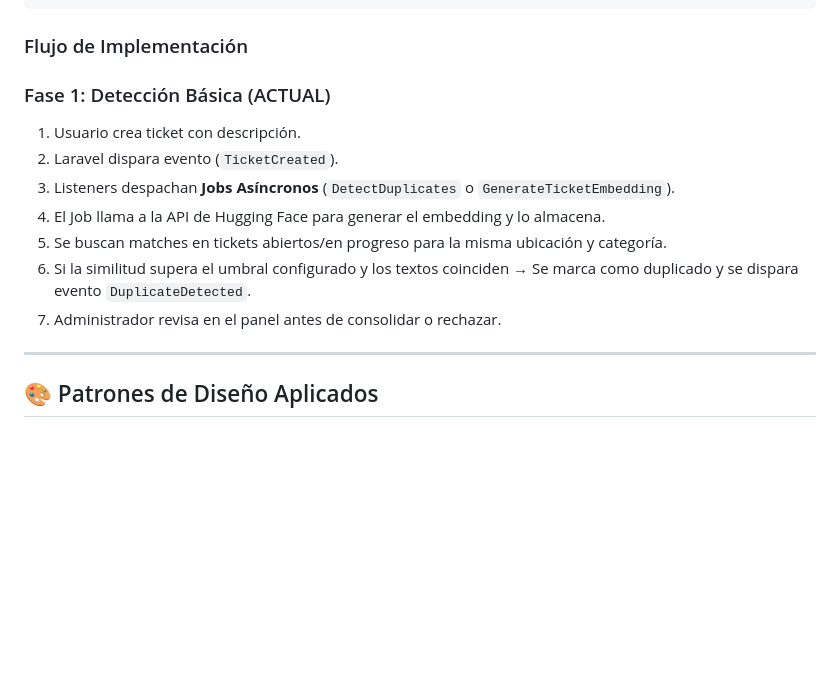
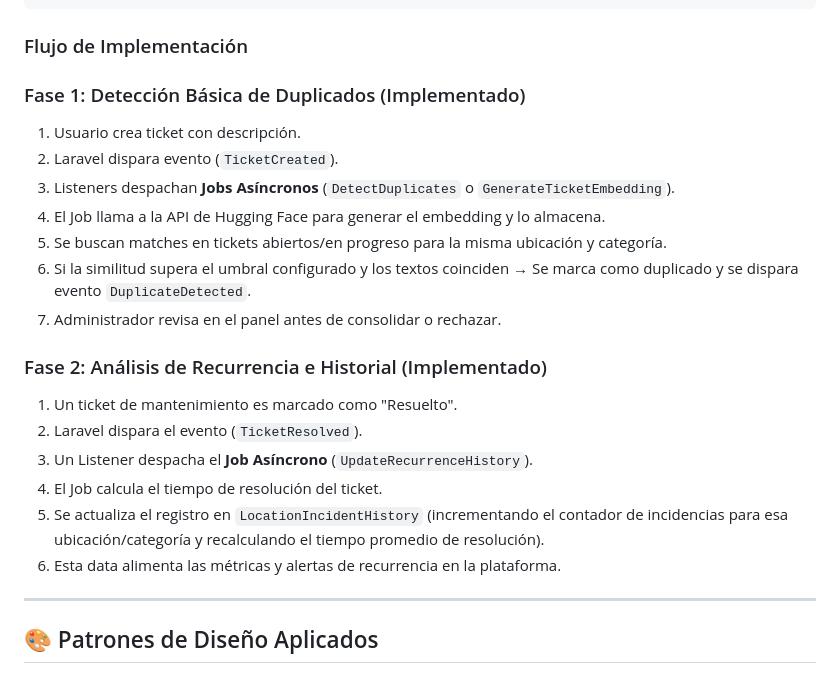
Before and after one commit to Nik-920/tick_system_remoto, a Markdown page: README.md, the part around the change. GitHub-like rendering; blank space fills up the shorter version.

Commit message:
docs: update README with project documentation and setup instructions

````diff
--- a/README.md
+++ b/README.md
@@ -219,7 +219,8 @@ SÍ: Similitud ≥ Umbral  NO: Similitud < Umbral
 └───────────────────┘   └──────────────────┘
 ```
 ### Flujo de Implementación
-### Fase 1: Detección Básica (ACTUAL)
+
+### Fase 1: Detección Básica de Duplicados (Implementado)
 
 1. Usuario crea ticket con descripción.
 2. Laravel dispara evento (`TicketCreated`).
@@ -228,6 +229,15 @@ SÍ: Similitud ≥ Umbral  NO: Similitud < Umbral
 5. Se buscan matches en tickets abiertos/en progreso para la misma ubicación y categoría.
 6. Si la similitud supera el umbral configurado y los textos coinciden → Se marca como duplicado y se dispara evento `DuplicateDetected`.
 7. Administrador revisa en el panel antes de consolidar o rechazar.
+
+### Fase 2: Análisis de Recurrencia e Historial (Implementado)
+
+1. Un ticket de mantenimiento es marcado como "Resuelto".
+2. Laravel dispara el evento (`TicketResolved`).
+3. Un Listener despacha el **Job Asíncrono** (`UpdateRecurrenceHistory`).
+4. El Job calcula el tiempo de resolución del ticket.
+5. Se actualiza el registro en `LocationIncidentHistory` (incrementando el contador de incidencias para esa ubicación/categoría y recalculando el tiempo promedio de resolución).
+6. Esta data alimenta las métricas y alertas de recurrencia en la plataforma.
 
 ---
 
````
